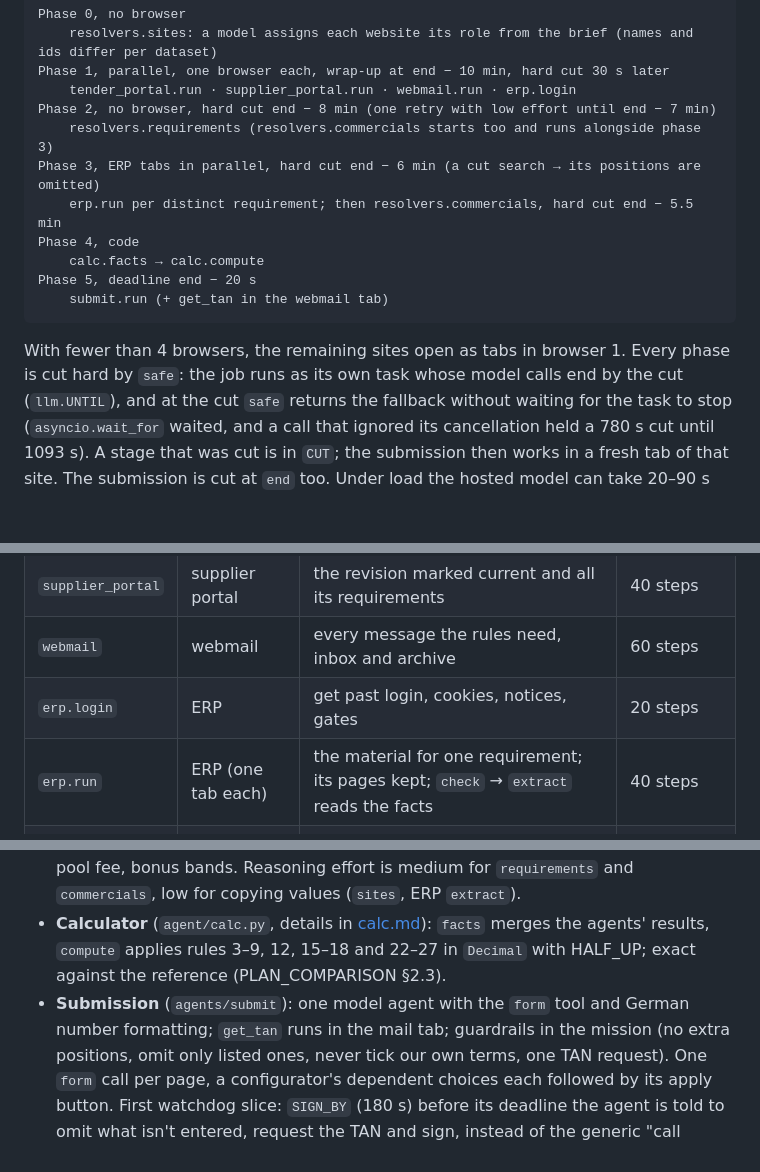
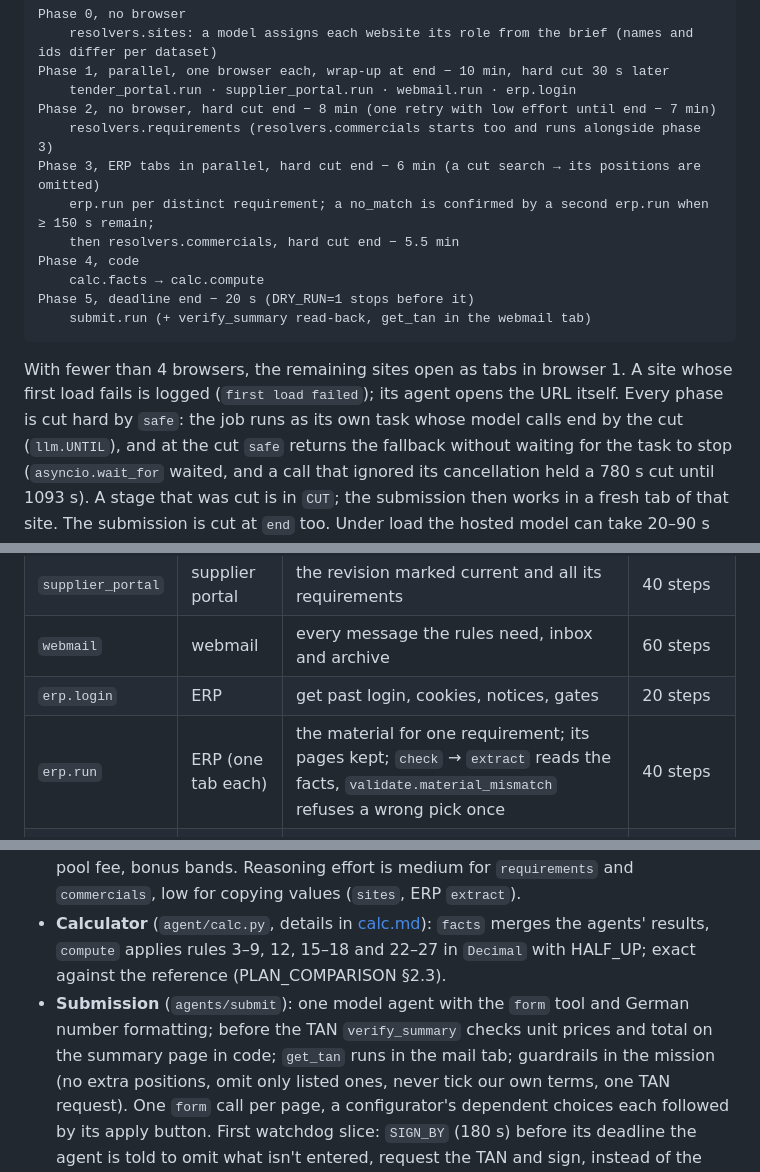
Before and after one commit to lucakammerer/adminrights, a Markdown page: docs/IMPLEMENTATION_PLAN.md, 3 parts joined by grey strips. GitHub-like rendering; blank space fills up the shorter version.

Commit message:
docs(plan): run outline with no-match confirmation, read-back, dry run

````diff
--- a/docs/IMPLEMENTATION_PLAN.md
+++ b/docs/IMPLEMENTATION_PLAN.md
@@ -75,14 +75,16 @@ Phase 1, parallel, one browser each, wrap-up at end − 10 min, hard cut 30 s la
 Phase 2, no browser, hard cut end − 8 min (one retry with low effort until end − 7 min)
     resolvers.requirements (resolvers.commercials starts too and runs alongside phase 3)
 Phase 3, ERP tabs in parallel, hard cut end − 6 min (a cut search → its positions are omitted)
-    erp.run per distinct requirement; then resolvers.commercials, hard cut end − 5.5 min
+    erp.run per distinct requirement; a no_match is confirmed by a second erp.run when ≥ 150 s remain;
+    then resolvers.commercials, hard cut end − 5.5 min
 Phase 4, code
     calc.facts → calc.compute
-Phase 5, deadline end − 20 s
-    submit.run (+ get_tan in the webmail tab)
+Phase 5, deadline end − 20 s (DRY_RUN=1 stops before it)
+    submit.run (+ verify_summary read-back, get_tan in the webmail tab)
 ```
 
-With fewer than 4 browsers, the remaining sites open as tabs in browser 1. Every phase is cut hard by `safe`: the job
+With fewer than 4 browsers, the remaining sites open as tabs in browser 1. A site whose first load fails is logged
+(`first load failed`); its agent opens the URL itself. Every phase is cut hard by `safe`: the job
 runs as its own task whose model calls end by the cut (`llm.UNTIL`), and at the cut `safe` returns the fallback without
 waiting for the task to stop (`asyncio.wait_for` waited, and a call that ignored its cancellation held a 780 s cut until
 1093 s). A stage that was cut is in `CUT`; the submission then works in a fresh tab of that site. The submission is
@@ -100,7 +102,7 @@ Each agent is a folder `agent/agents/<name>/` with `agent.py` (mission, result s
 | `supplier_portal` | supplier portal | the revision marked current and all its requirements | 40 steps |
 | `webmail` | webmail | every message the rules need, inbox and archive | 60 steps |
 | `erp.login` | ERP | get past login, cookies, notices, gates | 20 steps |
-| `erp.run` | ERP (one tab each) | the material for one requirement; its pages kept; `check` → `extract` reads the facts | 40 steps |
+| `erp.run` | ERP (one tab each) | the material for one requirement; its pages kept; `check` → `extract` reads the facts, `validate.material_mismatch` refuses a wrong pick once | 40 steps |
 | `resolvers` | — | three `ask_json` calls: sites, requirements, commercials | 3 attempts each |
 | `submit` | tender portal | fill the wizard, sign | 70 steps |
 | `get_tan` | webmail | the newest TAN for the request just made | 12 steps, 2 min |
@@ -139,7 +141,8 @@ Every browser agent is the same loop; agents differ only in mission, result sche
   ERP `extract`).
 - **Calculator** (`agent/calc.py`, details in [calc.md](calc.md)): `facts` merges the agents' results, `compute`
   applies rules 3–9, 12, 15–18 and 22–27 in `Decimal` with HALF_UP; exact against the reference (PLAN_COMPARISON §2.3).
-- **Submission** (`agents/submit`): one model agent with the `form` tool and German number formatting; `get_tan`
+- **Submission** (`agents/submit`): one model agent with the `form` tool and German number formatting; before the TAN
+  `verify_summary` checks unit prices and total on the summary page in code; `get_tan`
   runs in the mail tab; guardrails in the mission (no extra positions, omit only listed ones, never tick our own terms,
   one TAN request). One `form` call per page, a configurator's dependent choices each followed by its apply button.
   First watchdog slice: `SIGN_BY` (180 s) before its deadline the agent is told to omit what isn't entered, request the
````
